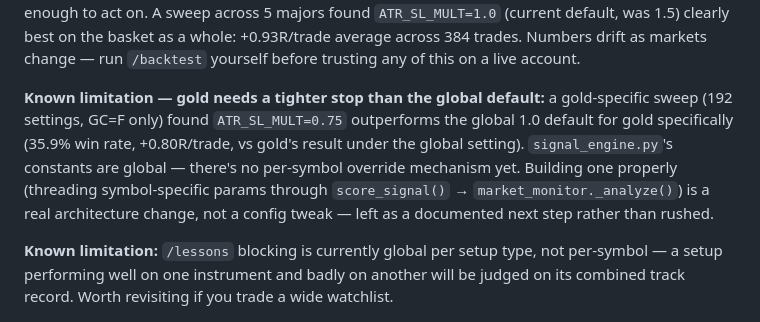
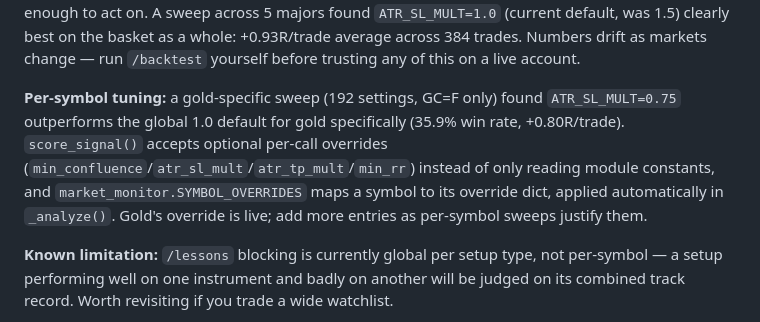
Before and after one commit to cimr205/full-automated-chatbot, a Markdown page: README.md, the part around the change. Drawn GitHub-style.

Commit message:
Update README: per-symbol overrides are now implemented, not a TODO
Co-Authored-By: Claude Sonnet 4.6 <noreply@anthropic.com>

```diff
--- a/README.md
+++ b/README.md
@@ -186,13 +186,13 @@ found `ATR_SL_MULT=1.0` (current default, was 1.5) clearly best on the basket as
 +0.93R/trade average across 384 trades. Numbers drift as markets change — run `/backtest`
 yourself before trusting any of this on a live account.
 
-**Known limitation — gold needs a tighter stop than the global default:** a gold-specific
-sweep (192 settings, GC=F only) found `ATR_SL_MULT=0.75` outperforms the global 1.0 default
-for gold specifically (35.9% win rate, +0.80R/trade, vs gold's result under the global
-setting). `signal_engine.py`'s constants are global — there's no per-symbol override
-mechanism yet. Building one properly (threading symbol-specific params through
-`score_signal()` → `market_monitor._analyze()`) is a real architecture change, not a
-config tweak — left as a documented next step rather than rushed.
+**Per-symbol tuning:** a gold-specific sweep (192 settings, GC=F only) found
+`ATR_SL_MULT=0.75` outperforms the global 1.0 default for gold specifically (35.9% win
+rate, +0.80R/trade). `score_signal()` accepts optional per-call overrides
+(`min_confluence`/`atr_sl_mult`/`atr_tp_mult`/`min_rr`) instead of only reading module
+constants, and `market_monitor.SYMBOL_OVERRIDES` maps a symbol to its override dict,
+applied automatically in `_analyze()`. Gold's override is live; add more entries as
+per-symbol sweeps justify them.
 
 **Known limitation:** `/lessons` blocking is currently global per setup type, not
 per-symbol — a setup performing well on one instrument and badly on another will be
```
